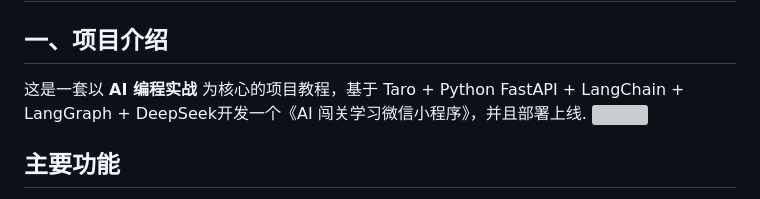
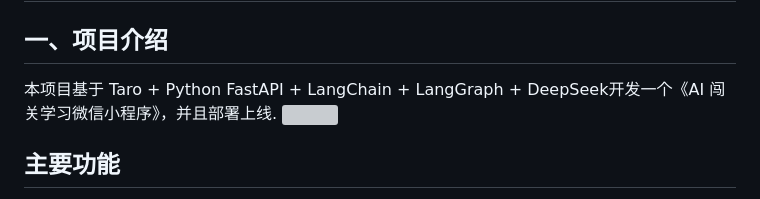
Before and after one commit to Noob9331x/ai-learn-tools, a Markdown page: README.md, the part around the change. Drawn GitHub-style; grey boxes are pictures that could not be loaded.

```diff
--- a/README.md
+++ b/README.md
@@ -3,7 +3,7 @@
 
 ## 一、项目介绍
 
-这是一套以 **AI 编程实战** 为核心的项目教程，基于 Taro + Python FastAPI + LangChain + LangGraph + DeepSeek开发一个《AI 闯关学习微信小程序》，并且部署上线.
+本项目基于 Taro + Python FastAPI + LangChain + LangGraph + DeepSeek开发一个《AI 闯关学习微信小程序》，并且部署上线.
 ![](https://pic.yupi.icu/1/1-project-demo-overview.png)
 
 ## 主要功能
```
